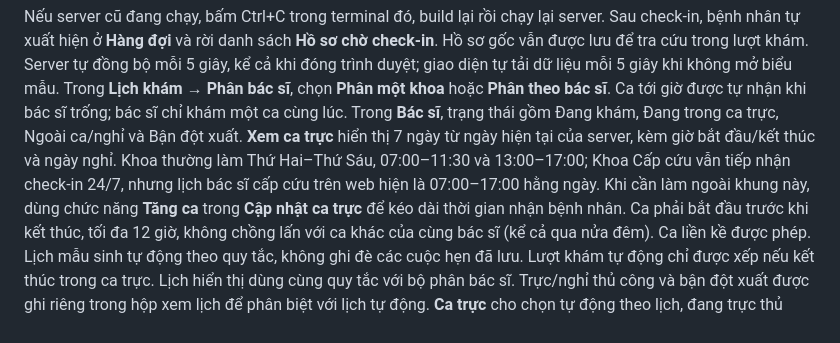
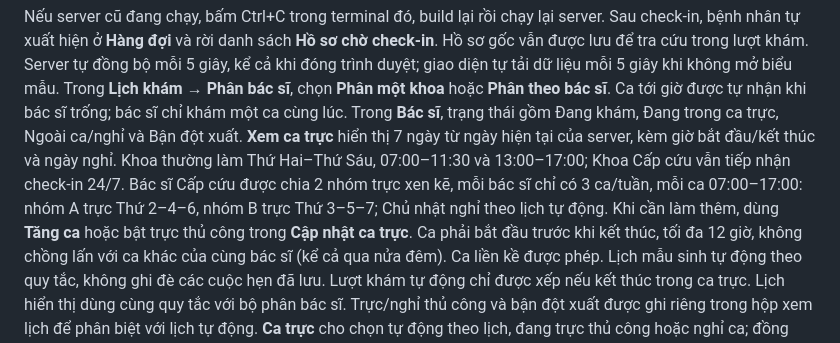
Before and after one commit to mthuw34/DSA_FINAL, a Markdown page: main/README.md, the part around the change. Rendered like a GitHub page.

Commit message:
cập nhật tài liệu lịch cấp cứu 3 ca tuần

```diff
--- a/main/README.md
+++ b/main/README.md
@@ -33,9 +33,10 @@ Ca tới giờ được tự nhận khi bác sĩ trống; bác sĩ chỉ khám m
 Trong **Bác sĩ**, trạng thái gồm Đang khám, Đang trong ca trực, Ngoài ca/nghỉ và Bận đột xuất.
 **Xem ca trực** hiển thị 7 ngày từ ngày hiện tại của server, kèm giờ bắt đầu/kết thúc và ngày nghỉ.
 Khoa thường làm Thứ Hai–Thứ Sáu, 07:00–11:30 và 13:00–17:00;
-Khoa Cấp cứu vẫn tiếp nhận check-in 24/7, nhưng lịch bác sĩ cấp cứu trên web hiện là
-07:00–17:00 hằng ngày. Khi cần làm ngoài khung này, dùng chức năng **Tăng ca** trong
-**Cập nhật ca trực** để kéo dài thời gian nhận bệnh nhân.
+Khoa Cấp cứu vẫn tiếp nhận check-in 24/7. Bác sĩ Cấp cứu được chia 2 nhóm trực xen kẽ,
+mỗi bác sĩ chỉ có 3 ca/tuần, mỗi ca 07:00–17:00: nhóm A trực Thứ 2–4–6, nhóm B trực
+Thứ 3–5–7; Chủ nhật nghỉ theo lịch tự động. Khi cần làm thêm, dùng **Tăng ca** hoặc
+bật trực thủ công trong **Cập nhật ca trực**.
 Ca phải bắt đầu trước khi kết thúc, tối đa 12 giờ, không chồng lấn với ca khác
 của cùng bác sĩ (kể cả qua nửa đêm). Ca liền kề được phép.
 Lịch mẫu sinh tự động theo quy tắc, không ghi đè các cuộc hẹn đã lưu.
```
